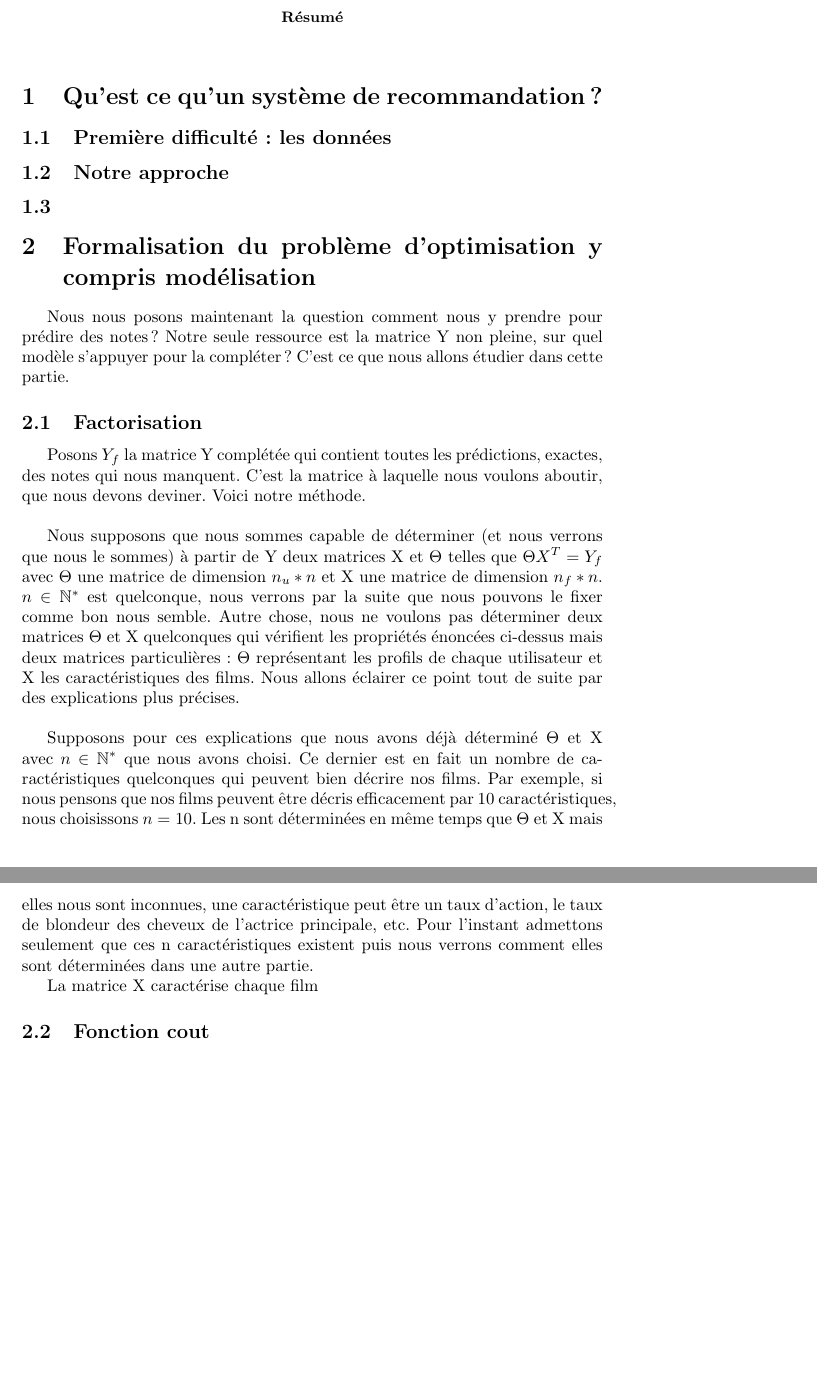
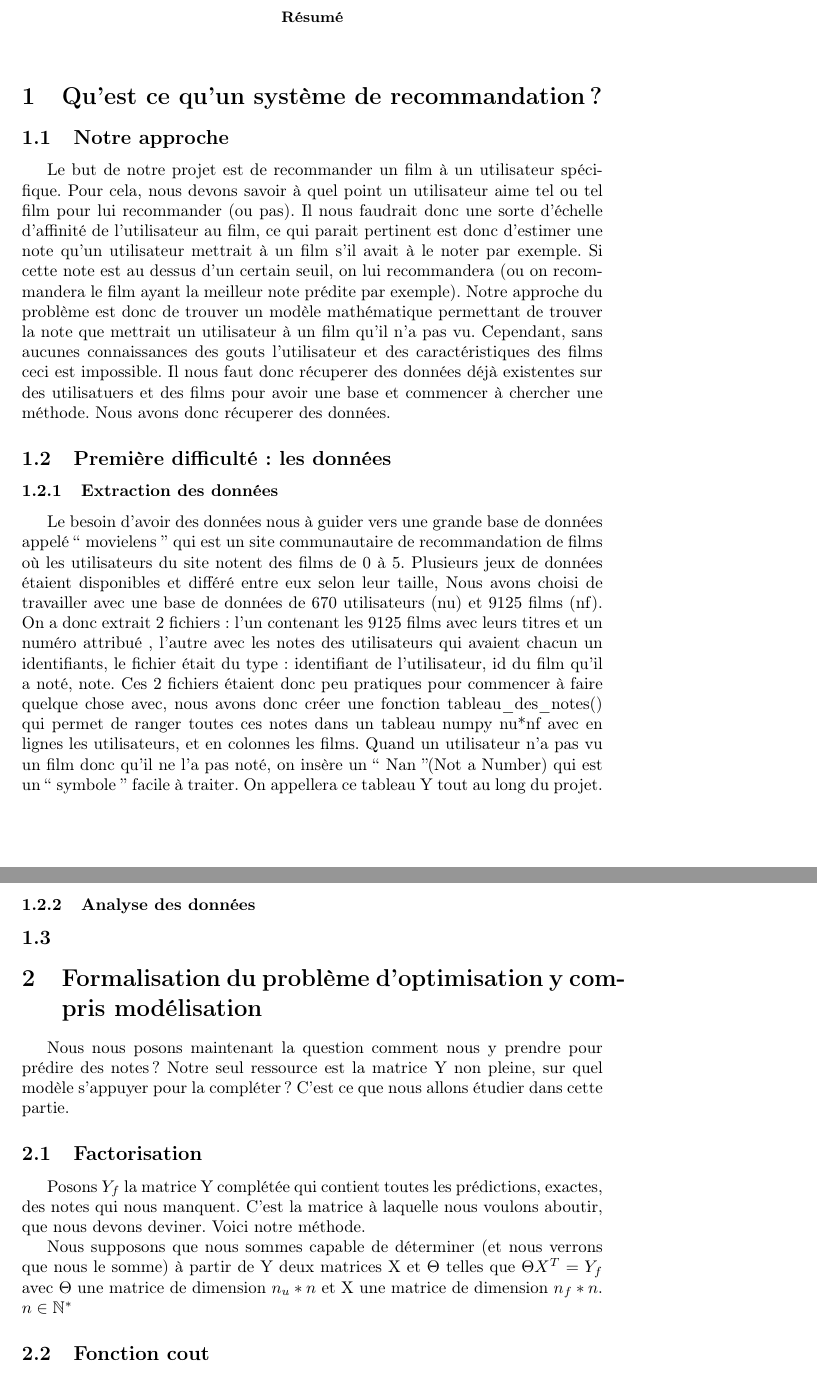
Before and after one commit to sambiak/recommandation-film, a LaTeX paper (compte rendu/compte_rendu.tex): two parts of pages 1 and 2 of 2 before the commit and two parts of pages 1 and 2 of 3 after it, joined at a grey line, cut so that both start at the same text, the shorter picture padded with empty space. Compiled offline with pdfLaTeX.

Commit message:
Revert "Merged branch master into master"
This reverts commit 110d9e6e4479009e322a9939d002b56b1841ff12.

```diff
--- a/compte rendu/compte_rendu.tex
+++ b/compte rendu/compte_rendu.tex
@@ -1,8 +1,11 @@
 \documentclass[a4paper,10pt]{article}
 \usepackage[utf8]{inputenc}
+\usepackage[T1]{fontenc}
+\usepackage[frenchkw]{algorithm2e}
+\usepackage[francais]{babel}
+\usepackage{graphicx}
+\usepackage{amsfonts}
 \usepackage{amsmath}
-\usepackage[french]{babel}
-\usepackage{amsfonts}
 
 %opening
 \title{}
@@ -17,29 +20,41 @@
 \end{abstract}
 
 \section{Qu'est ce qu'un système de recommandation?}
+\subsection{Notre approche}
+Le but de notre projet est de recommander un film à un utilisateur spécifique.
+Pour cela, nous devons savoir à quel point un utilisateur aime tel ou tel film pour lui recommander (ou pas).
+Il nous faudrait donc une sorte d'échelle d'affinité de l'utilisateur au film, ce qui parait pertinent est donc d'estimer une note qu'un utilisateur mettrait à un film s'il avait à le noter par exemple.
+Si cette note est au dessus d'un certain seuil, on lui recommandera (ou on recommandera le film ayant la meilleur note prédite par exemple).
+Notre approche du problème est donc de trouver un modèle mathématique permettant de trouver la note que mettrait un utilisateur à un film qu'il n'a pas vu.
+Cependant, sans aucunes connaissances des gouts l'utilisateur et des caractéristiques des films ceci est impossible. Il nous faut donc récuperer des données déjà existentes sur des utilisatuers et des films pour avoir une base et commencer à chercher une méthode.
+Nous avons donc récuperer des données.
+
 \subsection{Première difficulté : les données}
-%juliette bien poser y
-\subsection{Notre approche}
-%notre probleme se resume a trouvzer des notes.
+\subsubsection{Extraction des données}
+Le besoin d'avoir des données nous à guider vers une grande base de données appelé `` movielens '' qui est un site communautaire de recommandation de films où les utilisateurs du site notent des films de 0 à 5.
+Plusieurs jeux de données étaient disponibles et différé entre eux selon leur taille,
+Nous avons choisi de travailler avec une base de données de 670 utilisateurs (nu) et 9125 films (nf).
+On a donc extrait 2 fichiers : l’un contenant les 9125 films avec leurs titres et un numéro attribué ,
+l’autre avec les notes des utilisateurs qui avaient chacun un identifiants,
+le fichier était du type : identifiant de l’utilisateur, id du film qu’il a noté, note.
+Ces 2 fichiers étaient donc peu pratiques pour commencer à faire quelque chose avec,
+nous avons donc créer une fonction tableau\_des\_notes() qui permet de ranger toutes ces notes dans un tableau numpy nu*nf avec en lignes les utilisateurs,
+et en colonnes les films. Quand un utilisateur n’a pas vu un film donc qu’il ne l’a pas noté,
+on insère un `` Nan ''(Not a Number) qui est un `` symbole '' facile à traiter. On appellera ce tableau Y tout au long du projet.
 
+\subsubsection{Analyse des données}
 \subsection{}
 \section{Formalisation du problème d'optimisation y compris modélisation}
 
 Nous nous posons maintenant la question comment nous y prendre pour prédire des notes ?
-Notre seule ressource est la matrice Y non pleine, sur quel modèle s'appuyer pour la compléter ?
+Notre seul ressource est la matrice Y non pleine, sur quel modèle s'appuyer pour la compléter ?
 C'est ce que nous allons étudier dans cette partie.
 
 \subsection{Factorisation}
 
-Posons $Y_f$ la matrice Y complétée qui contient toutes les prédictions, exactes, des notes qui nous manquent. C'est la matrice à laquelle nous voulons aboutir, que nous devons deviner. Voici notre méthode.\\
+Posons $Y_f$ la matrice Y complétée qui contient toutes les prédictions, exactes, des notes qui nous manquent. C'est la matrice à laquelle nous voulons aboutir, que nous devons deviner. Voici notre méthode.
 
-Nous supposons que nous sommes capable de déterminer (et nous verrons que nous le sommes) à partir de Y deux matrices X et $\Theta$ telles que $\Theta X^T = Y_f$ avec $\Theta$ une matrice de dimension $n_u * n$ et X une matrice de dimension $n_f * n$. $n \in \mathbb{N}^*$ est quelconque, nous verrons par la suite que nous pouvons le fixer comme bon nous semble.
-Autre chose, nous ne voulons pas déterminer deux matrices $\Theta$ et X quelconques qui vérifient les propriétés énoncées ci-dessus mais deux matrices particulières : $\Theta$ représentant les profils de chaque utilisateur et X les caractéristiques des films. Nous allons éclairer ce point tout de suite par des explications plus précises.\\
-
-Supposons pour ces explications que nous avons déjà déterminé $\Theta$ et X avec $n \in \mathbb{N}^*$ que nous avons choisi. Ce dernier est en fait un nombre de caractéristiques quelconques qui peuvent bien décrire nos films. Par exemple, si nous pensons que nos films peuvent être décris efficacement par 10 caractéristiques, nous choisissons $n = 10$.
-Les n sont déterminées en même temps que $\Theta$ et X mais elles nous sont inconnues, une caractéristique peut être un taux d'action, le taux de blondeur des cheveux de l'actrice principale, etc. Pour l'instant admettons seulement que ces n caractéristiques existent puis nous verrons comment elles sont déterminées dans une autre partie.
-
-La matrice X caractérise chaque film
+Nous supposons que nous sommes capable de déterminer (et nous verrons que nous le somme) à partir de Y deux matrices X et $\Theta$ telles que $\Theta X^T = Y_f$ avec $\Theta$ une matrice de dimension $n_u * n$ et X une matrice de dimension $n_f*n$. $n\in\mathbb{N}^*$
 
 
 
```
Also changed, not shown: compte rendu/compte_rendu.tex (16 more changed lines).
